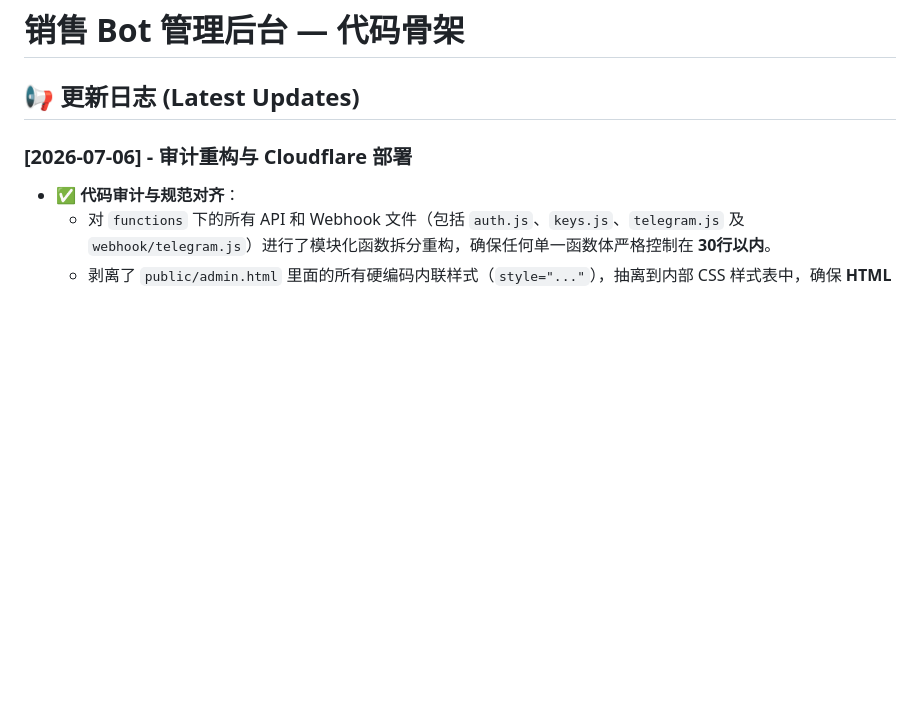
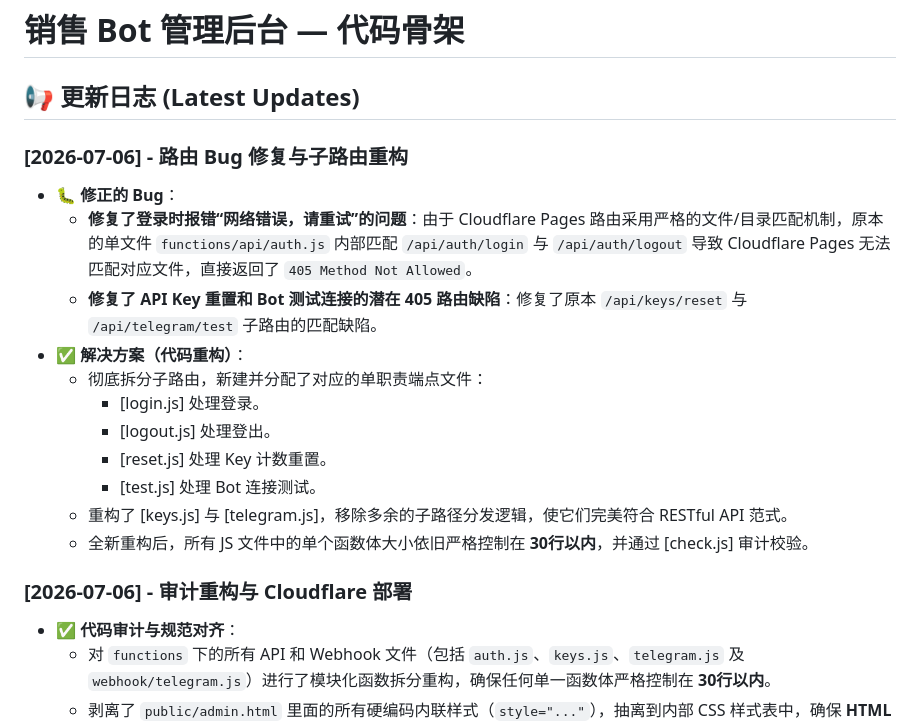
Before and after one commit to Freecode100Year/sales-bot-admin, a Markdown page: README.md, the part around the change. Drawn GitHub-style; blank space fills up the shorter version.

Commit message:
docs: document the 405 routing bug fix in README.md

```diff
--- a/README.md
+++ b/README.md
@@ -1,6 +1,19 @@
 # 销售 Bot 管理后台 — 代码骨架
 
 ## 📢 更新日志 (Latest Updates)
+
+### [2026-07-06] - 路由 Bug 修复与子路由重构
+- **🐛 修正的 Bug**：
+  - **修复了登录时报错“网络错误，请重试”的问题**：由于 Cloudflare Pages 路由采用严格的文件/目录匹配机制，原本的单文件 `functions/api/auth.js` 内部匹配 `/api/auth/login` 与 `/api/auth/logout` 导致 Cloudflare Pages 无法匹配对应文件，直接返回了 `405 Method Not Allowed`。
+  - **修复了 API Key 重置和 Bot 测试连接的潜在 405 路由缺陷**：修复了原本 `/api/keys/reset` 与 `/api/telegram/test` 子路由的匹配缺陷。
+- **✅ 解决方案（代码重构）**：
+  - 彻底拆分子路由，新建并分配了对应的单职责端点文件：
+    - [login.js] 处理登录。
+    - [logout.js] 处理登出。
+    - [reset.js] 处理 Key 计数重置。
+    - [test.js] 处理 Bot 连接测试。
+  - 重构了 [keys.js] 与 [telegram.js]，移除多余的子路径分发逻辑，使它们完美符合 RESTful API 范式。
+  - 全新重构后，所有 JS 文件中的单个函数体大小依旧严格控制在 **30行以内**，并通过 [check.js] 审计校验。
 
 ### [2026-07-06] - 审计重构与 Cloudflare 部署
 - **✅ 代码审计与规范对齐**：
```
